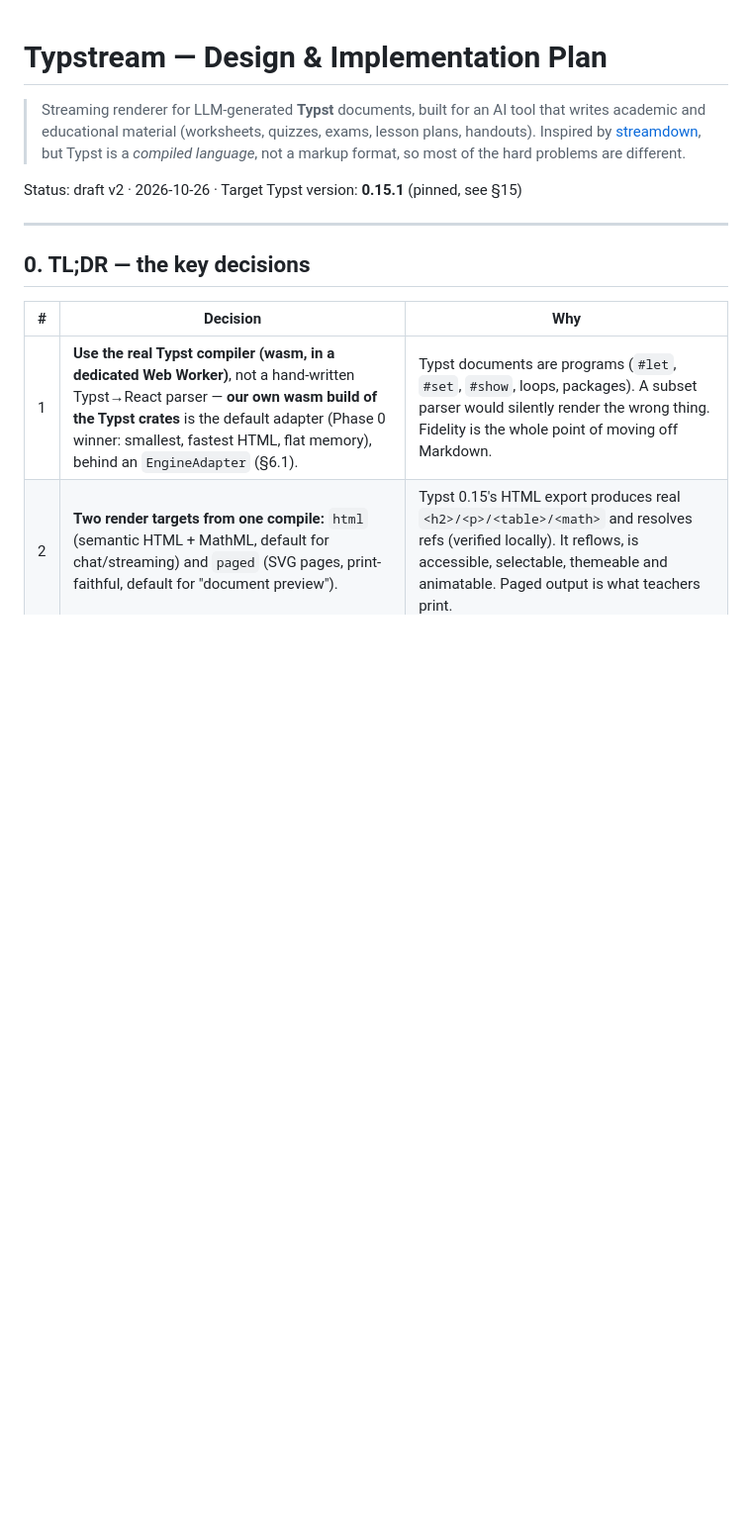
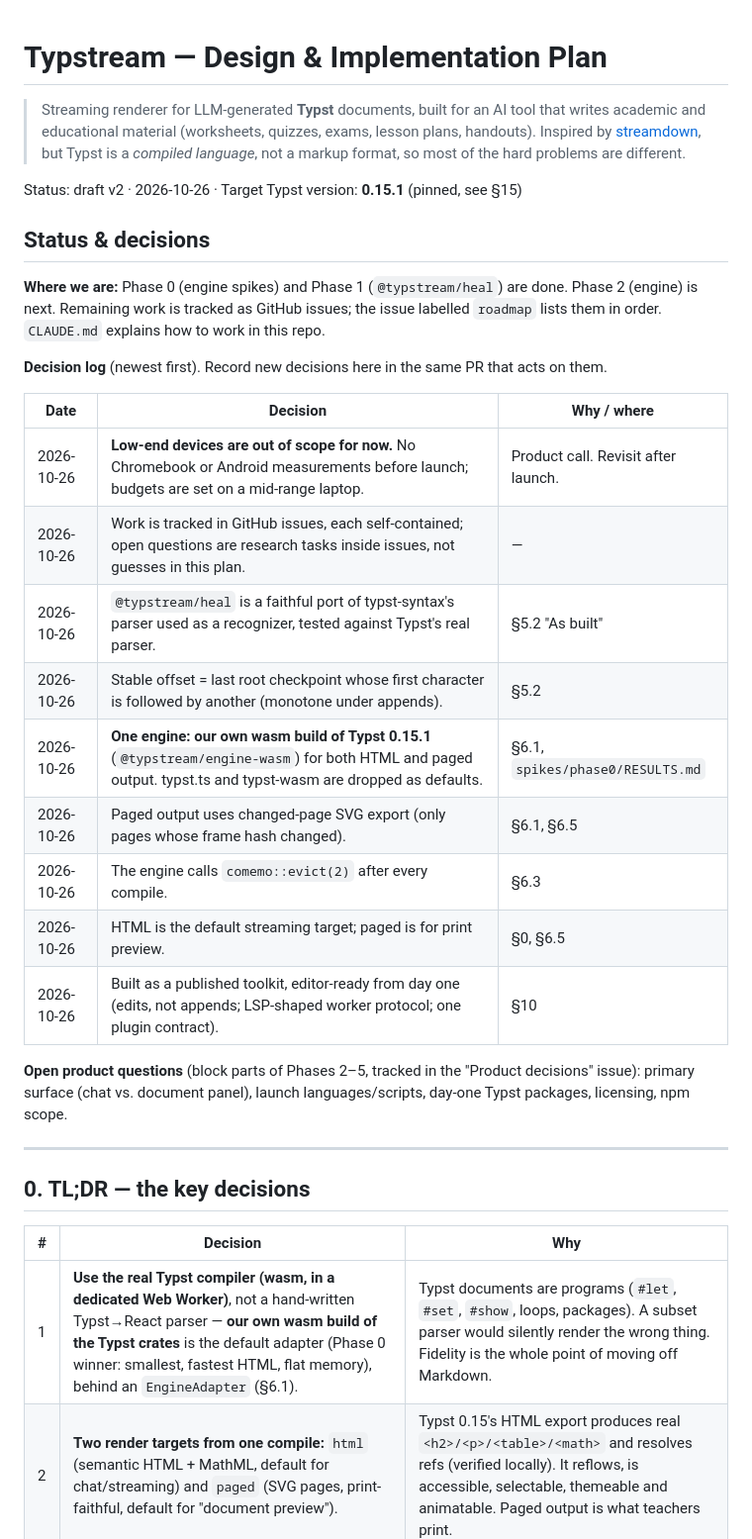
Before and after one commit to ikramhasan/typstream, a Markdown page: PLAN.md, the part around one of its changes. Shown at 99% size. Drawn GitHub-style; blank space fills up the shorter version.

Commit message:
Add CLAUDE.md and a status & decisions log to PLAN.md

```diff
--- a/PLAN.md
+++ b/PLAN.md
@@ -6,6 +6,26 @@
 > markup format, so most of the hard problems are different.
 
 Status: draft v2 · 2026-10-26 · Target Typst version: **0.15.1** (pinned, see §15)
+
+## Status & decisions
+
+**Where we are:** Phase 0 (engine spikes) and Phase 1 (`@typstream/heal`) are done. Phase 2 (engine) is next. Remaining work is tracked as GitHub issues; the issue labelled `roadmap` lists them in order. `CLAUDE.md` explains how to work in this repo.
+
+**Decision log** (newest first). Record new decisions here in the same PR that acts on them.
+
+| Date | Decision | Why / where |
+|---|---|---|
+| 2026-10-26 | **Low-end devices are out of scope for now.** No Chromebook or Android measurements before launch; budgets are set on a mid-range laptop. | Product call. Revisit after launch. |
+| 2026-10-26 | Work is tracked in GitHub issues, each self-contained; open questions are research tasks inside issues, not guesses in this plan. | — |
+| 2026-10-26 | `@typstream/heal` is a faithful port of typst-syntax's parser used as a recognizer, tested against Typst's real parser. | §5.2 "As built" |
+| 2026-10-26 | Stable offset = last root checkpoint whose first character is followed by another (monotone under appends). | §5.2 |
+| 2026-10-26 | **One engine: our own wasm build of Typst 0.15.1** (`@typstream/engine-wasm`) for both HTML and paged output. typst.ts and typst-wasm are dropped as defaults. | §6.1, `spikes/phase0/RESULTS.md` |
+| 2026-10-26 | Paged output uses changed-page SVG export (only pages whose frame hash changed). | §6.1, §6.5 |
+| 2026-10-26 | The engine calls `comemo::evict(2)` after every compile. | §6.3 |
+| 2026-10-26 | HTML is the default streaming target; paged is for print preview. | §0, §6.5 |
+| 2026-10-26 | Built as a published toolkit, editor-ready from day one (edits, not appends; LSP-shaped worker protocol; one plugin contract). | §10 |
+
+**Open product questions** (block parts of Phases 2–5, tracked in the "Product decisions" issue): primary surface (chat vs. document panel), launch languages/scripts, day-one Typst packages, licensing, npm scope.
 
 ---
 
```
Also changed, not shown: other parts of PLAN.md (+4 -4 lines), CLAUDE.md (added, +69 -0 lines).
